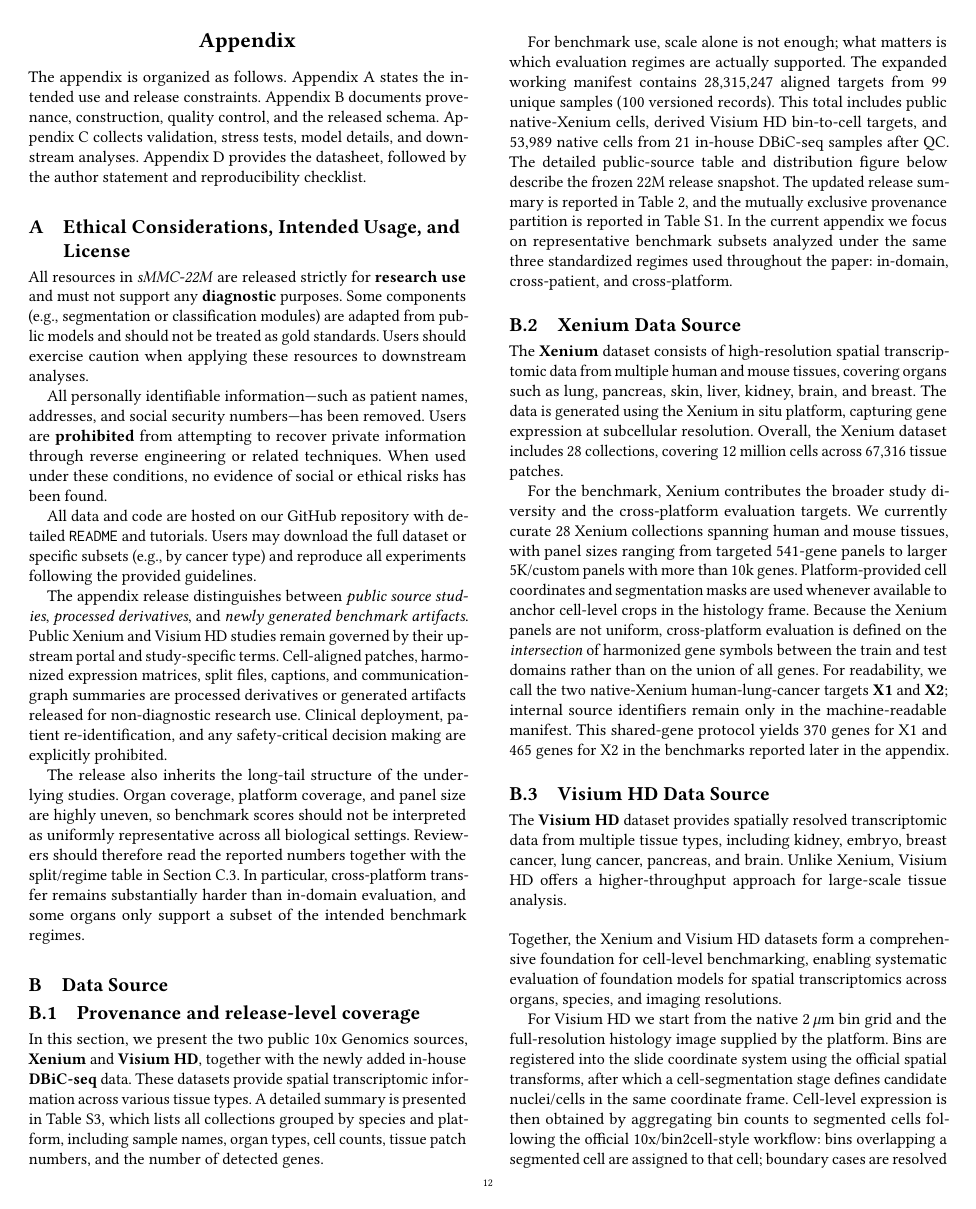
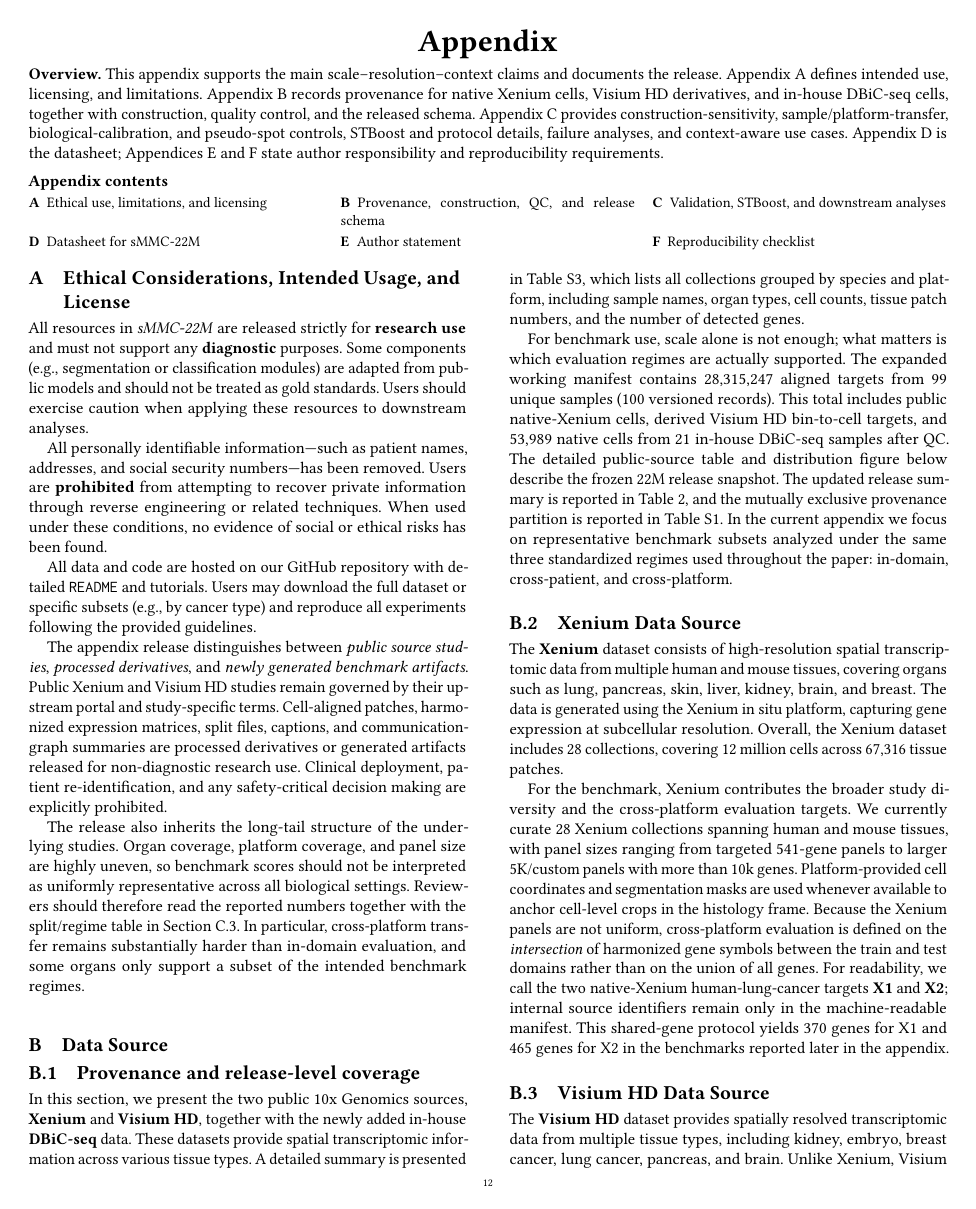
Before and after one commit to XenaLi96/sMMC-22M_KDD, a LaTeX paper (main.tex): page 12 of 28 before the commit and page 12 of 27 after it. Compiled offline with pdfLaTeX.

Commit message:
Add full-width appendix overview and navigation

```diff
--- a/main.tex
+++ b/main.tex
@@ -914,18 +914,46 @@ We presented \dataset as a cell-aligned, context-aware resource that boosts ST r
 \setlength{\@fpbot}{0pt plus 1fil}
 \makeatother
 
+\markboth{Appendix}{Appendix}
+\twocolumn[{
+\begin{minipage}{\textwidth}
+\begin{center}
+{\Huge\bfseries Appendix}
+\end{center}
+\vspace{2pt}
+
+\noindent\textbf{Overview.}
+This appendix supports the main scale--resolution--context claims and documents
+the release. Appendix~A defines intended use, licensing, and limitations.
+Appendix~B records provenance for native Xenium cells, Visium HD derivatives,
+and in-house DBiC-seq cells, together with construction, quality control, and
+the released schema. Appendix~C provides construction-sensitivity,
+sample/platform-transfer, biological-calibration, and pseudo-spot controls,
+\methodname and protocol details, failure analyses, and context-aware use
+cases. Appendix~D is the datasheet; Appendices~E and F state author
+responsibility and reproducibility requirements.
+
+\vspace{4pt}
+\noindent\textbf{Appendix contents}
+\vspace{1pt}
+
+\begingroup
+\small
+\setlength{\tabcolsep}{0pt}
+\renewcommand{\arraystretch}{1.12}
+\begin{tabularx}{\textwidth}{@{}X@{\hspace{1.2em}}X@{\hspace{1.2em}}X@{}}
+\hyperref[sec:ethics]{\textbf{A}\enspace Ethical use, limitations, and licensing} &
+\hyperref[sec:background]{\textbf{B}\enspace Provenance, construction, QC, and release schema} &
+\hyperref[sec:supplementary_results]{\textbf{C}\enspace Validation, \methodname, and downstream analyses} \\
+\hyperref[sec:cellnet_datasheet]{\textbf{D}\enspace Datasheet for \dataset} &
+\hyperref[sec:author_statement]{\textbf{E}\enspace Author statement} &
+\hyperref[sec:reproducibility_checklist]{\textbf{F}\enspace Reproducibility checklist} \\
+\end{tabularx}
+\endgroup
+\vspace{7pt}
+\end{minipage}
+}]
 \thispagestyle{plain}
-\begin{center}
-\LARGE\bfseries Appendix
-\end{center}
-\markboth{Appendix}{Appendix}
-
-\noindent
-The appendix is organized as follows. Appendix~A states the intended use and
-release constraints. Appendix~B documents provenance, construction, quality
-control, and the released schema. Appendix~C collects validation, stress
-tests, model details, and downstream analyses. Appendix~D provides the
-datasheet, followed by the author statement and reproducibility checklist.
 
 \section{Ethical Considerations, Intended Usage, and License}
 \label{sec:ethics}
```
Also changed, not shown: main.tex (12 more changed lines).
